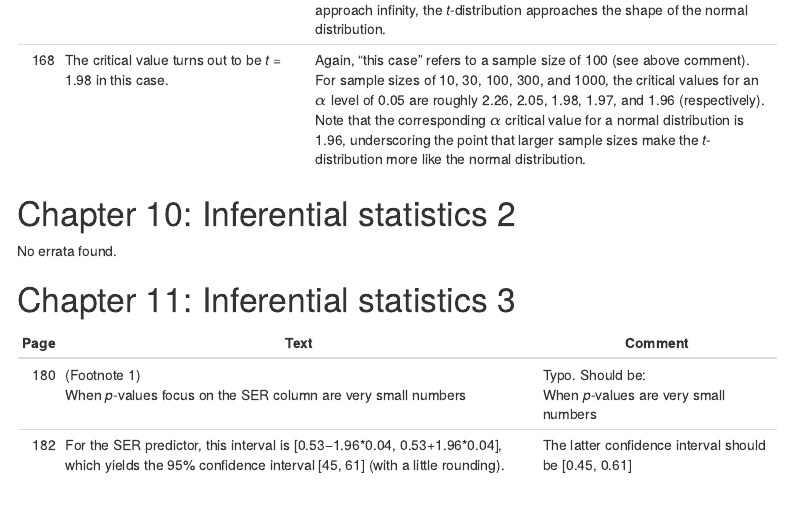
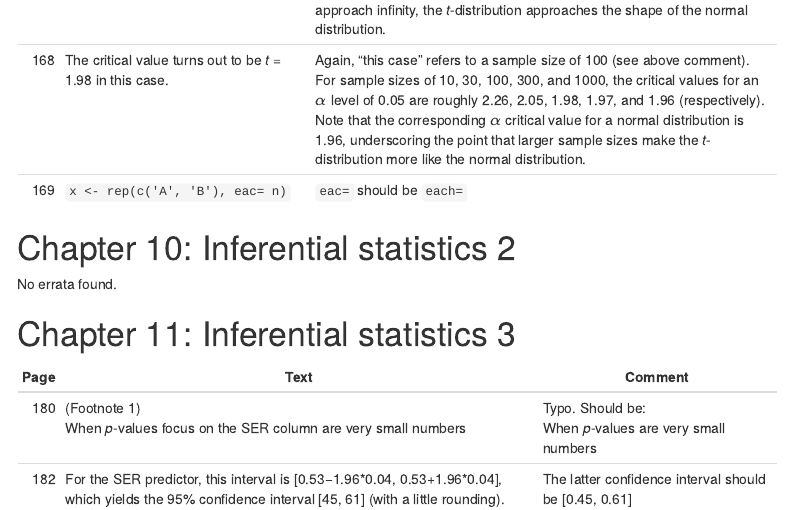
Before and after one commit to djvill/Winter-2019-Errata, an R Markdown document (Winter-2019-Errata.Rmd): the page in a window 1100 px wide, from 6080 px down. The pictures show the output file Winter-2019-Errata.html that the author committed with the source, opened offline; menus at the side of the page are left out.

Commit message:
added ch. 9 erratum

```diff
--- a/Winter-2019-Errata.Rmd
+++ b/Winter-2019-Errata.Rmd
@@ -171,6 +171,10 @@ theme_minimal()
 +----------------+------------------------------------------------------------------------------------------------------------------------------------------+-----------------------------------------------------------------------------------------------------------------------------------------------------------------------------------------------------------------------------------------------------------------------------------------------------------------------------------------------------------------------------------------------------------------------------------------------------------------------------------------------------------------------------------------------------------------------------------------------------------------------------------------------------------------------------------------------------------------------------------------------------------------------------------------------------------------------------------------------------------------------------------------------------------------------------------------------------------------------------+
 |    168         |   The critical value turns out to be _t_ = 1.98 in this case.                                                                            |    Again, "this case" refers to a sample size of 100 (see above comment). For sample sizes of 10, 30, 100, 300, and 1000, the critical values for an $\alpha$ level of 0.05 are roughly 2.26, 2.05, 1.98, 1.97, and 1.96 (respectively). Note that the corresponding $\alpha$ critical value for a normal distribution is 1.96, underscoring the point that larger sample sizes make the _t_-distribution more like the normal distribution.                                                                                                                                                                                                                                                                                                                                                                                                                                                                                                                                |
 +----------------+------------------------------------------------------------------------------------------------------------------------------------------+-----------------------------------------------------------------------------------------------------------------------------------------------------------------------------------------------------------------------------------------------------------------------------------------------------------------------------------------------------------------------------------------------------------------------------------------------------------------------------------------------------------------------------------------------------------------------------------------------------------------------------------------------------------------------------------------------------------------------------------------------------------------------------------------------------------------------------------------------------------------------------------------------------------------------------------------------------------------------------+
+|    169         |   `x <- rep(c('A', 'B'), eac= n)`                                                                                                        |    `eac=` should be `each=`                                                                                                                                                                                                                                                                                                                                                                                                                                                                                                                                                                                                                                                                                                                                                                                                                                                                                                                                                 |
++----------------+------------------------------------------------------------------------------------------------------------------------------------------+-----------------------------------------------------------------------------------------------------------------------------------------------------------------------------------------------------------------------------------------------------------------------------------------------------------------------------------------------------------------------------------------------------------------------------------------------------------------------------------------------------------------------------------------------------------------------------------------------------------------------------------------------------------------------------------------------------------------------------------------------------------------------------------------------------------------------------------------------------------------------------------------------------------------------------------------------------------------------------+
+
+
 
 
 
```
Also changed, not shown: Winter-2019-Errata.html.
